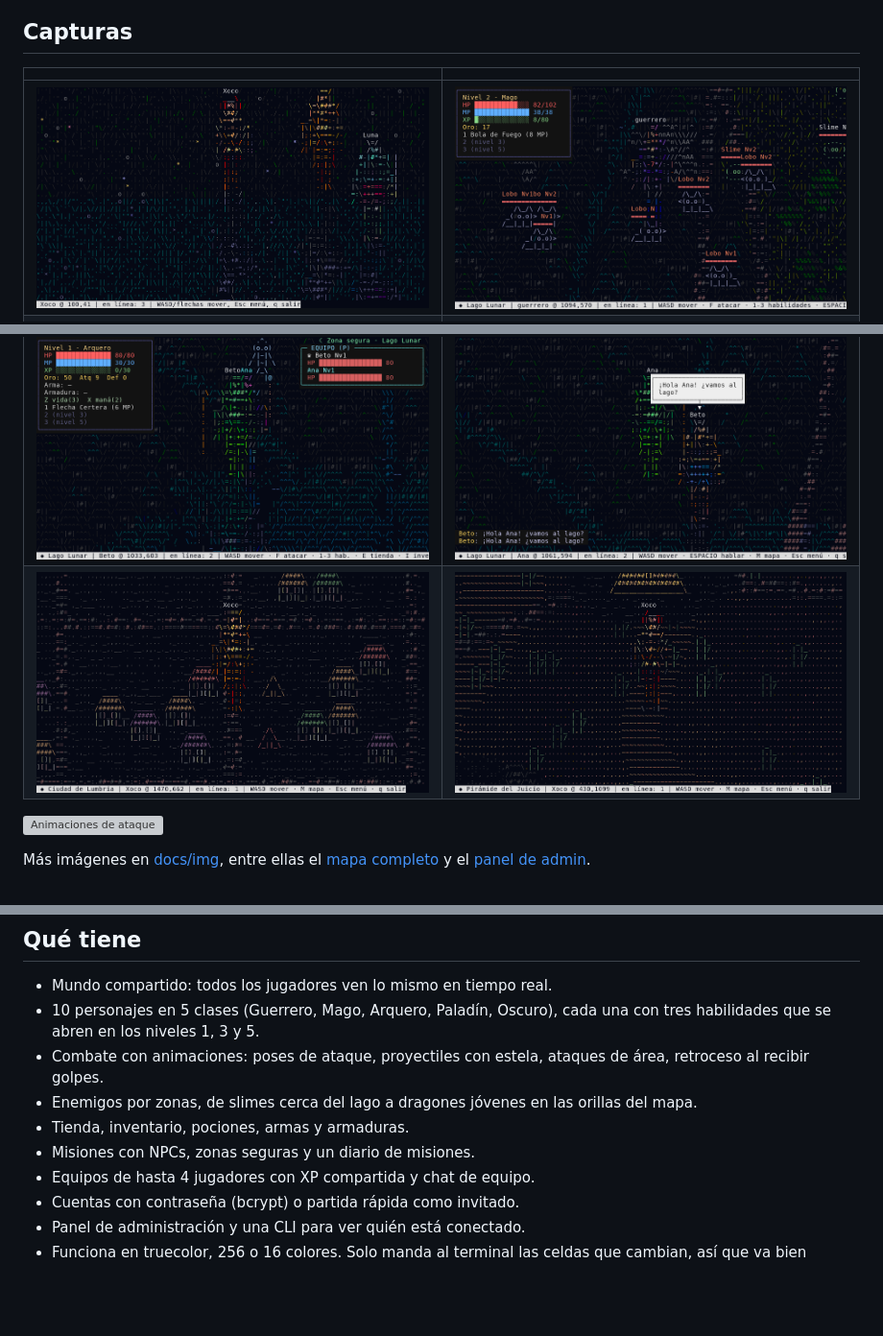
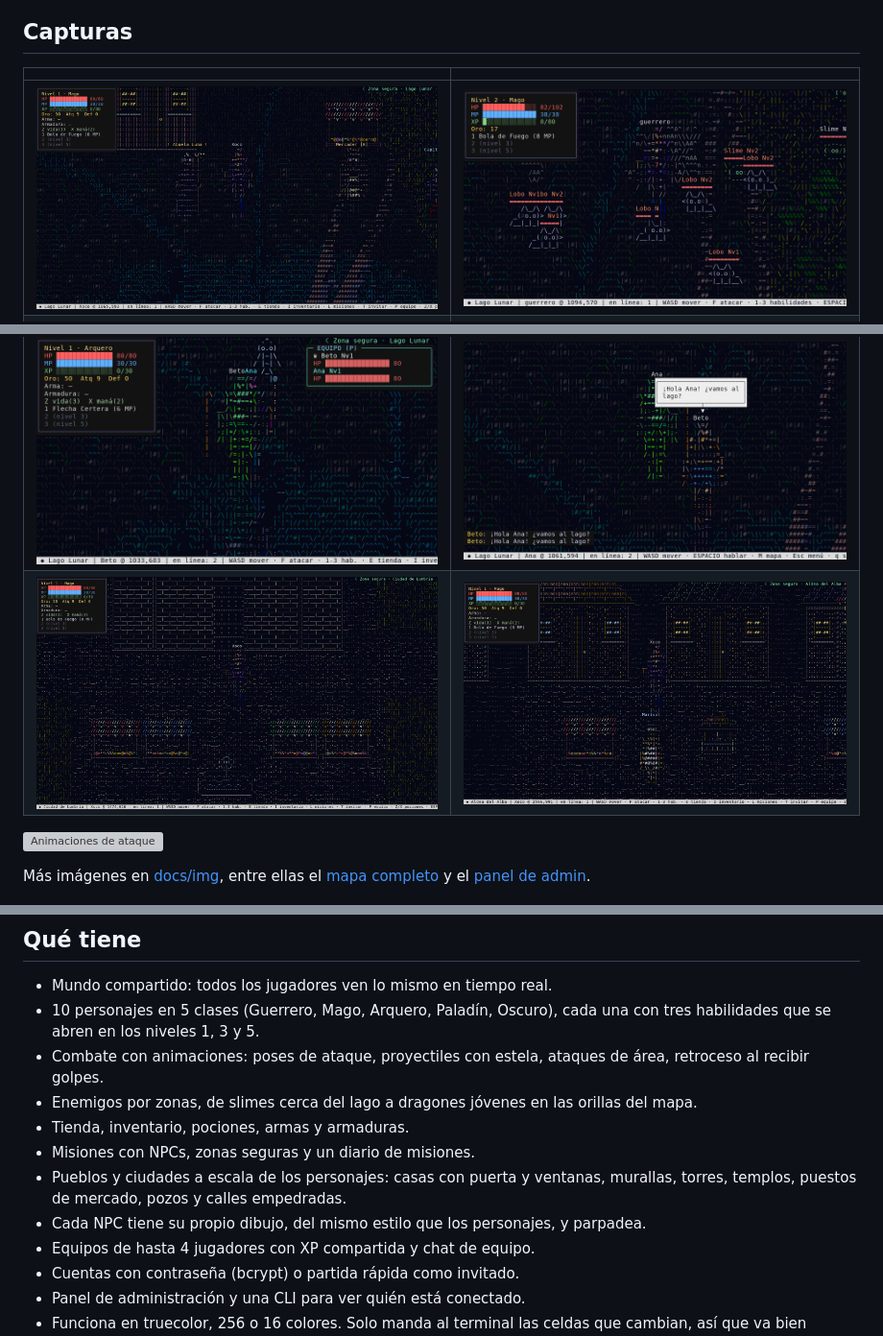
Before and after one commit to xoginger/LagoLunar, a Markdown page: README.md, 3 parts joined by grey strips. Shown at 96% size. GitHub-like rendering; pictures changed too: docs/img/capital.png (added), docs/img/ingame.png, docs/img/ingame_capital.png (deleted); blank space fills up the shorter version; grey boxes are pictures that could not be loaded.

Commit message:
Pueblos a escala de los personajes y dibujos propios para los NPCs

```diff
--- a/README.md
+++ b/README.md
@@ -21,7 +21,7 @@ amurallada y el Lago Lunar, donde empieza todo.
 | ![En el juego](docs/img/ingame.png) | ![Combate](docs/img/combat.png) |
 | ![Tienda](docs/img/shop.png) | ![Misiones](docs/img/quest.png) |
 | ![Equipo](docs/img/party.png) | ![Chat](docs/img/chat.png) |
-| ![La capital](docs/img/ingame_capital.png) | ![La pirámide](docs/img/ingame_piramide.png) |
+| ![La capital](docs/img/capital.png) | ![Aldea del Alba](docs/img/pueblo.png) |
 
 ![Animaciones de ataque](docs/img/anim.gif)
 
@@ -40,6 +40,9 @@ Más imágenes en [docs/img](docs/img), entre ellas el
   del mapa.
 - Tienda, inventario, pociones, armas y armaduras.
 - Misiones con NPCs, zonas seguras y un diario de misiones.
+- Pueblos y ciudades a escala de los personajes: casas con puerta y ventanas,
+  murallas, torres, templos, puestos de mercado, pozos y calles empedradas.
+- Cada NPC tiene su propio dibujo, del mismo estilo que los personajes, y parpadea.
 - Equipos de hasta 4 jugadores con XP compartida y chat de equipo.
 - Cuentas con contraseña (bcrypt) o partida rápida como invitado.
 - Panel de administración y una CLI para ver quién está conectado.
```
Also changed, not shown: other parts of README.md (+2 -0 lines), docs/img/mapa_completo.png, 9 other files.
